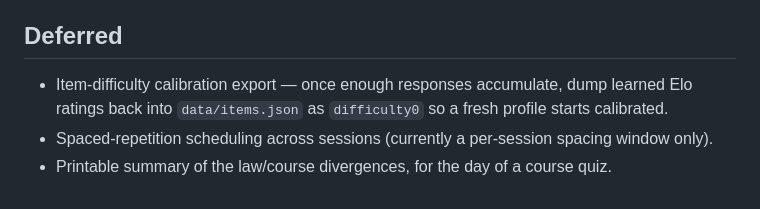
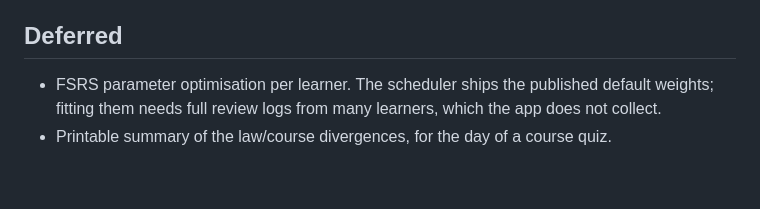
Before and after one commit to ghoulmann/va-driver-ed-practice, a Markdown page: backlog.md, the part around the change. Drawn GitHub-style.

```diff
--- a/backlog.md
+++ b/backlog.md
@@ -124,7 +124,6 @@ Work is queued by what a question needs, not by where it came from.
 
 ## Deferred
 
-- Item-difficulty calibration export — once enough responses accumulate, dump learned Elo ratings
-  back into `data/items.json` as `difficulty0` so a fresh profile starts calibrated.
-- Spaced-repetition scheduling across sessions (currently a per-session spacing window only).
+- FSRS parameter optimisation per learner. The scheduler ships the published default weights;
+  fitting them needs full review logs from many learners, which the app does not collect.
 - Printable summary of the law/course divergences, for the day of a course quiz.
```
Also changed, not shown: CONTRIBUTING.md (+19 -3 lines).
